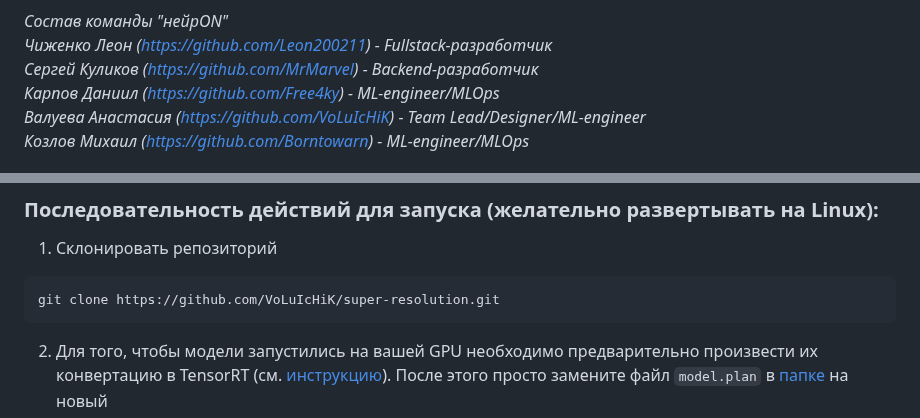
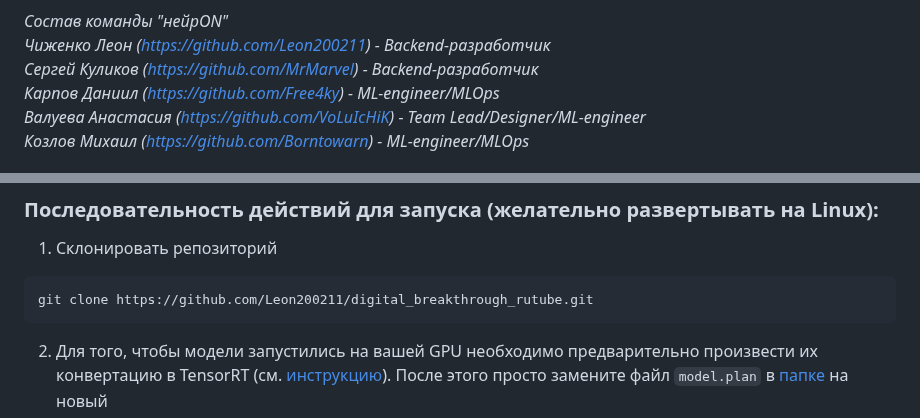
Before and after one commit to Leon200211/digital_breakthrough_rutube, a Markdown page: README.md, 2 parts joined by grey strips. Rendered like a GitHub page.

````diff
--- a/README.md
+++ b/README.md
@@ -7,7 +7,7 @@
 
 
 *Состав команды "нейрON"*
-*Чиженко Леон (https://github.com/Leon200211) - Fullstack-разработчик*
+*Чиженко Леон (https://github.com/Leon200211) - Backend-разработчик*
 *Сергей Куликов (https://github.com/MrMarvel) - Backend-разработчик*
 *Карпов Даниил (https://github.com/Free4ky) - ML-engineer/MLOps*
 *Валуева Анастасия (https://github.com/VoLuIcHiK) - Team Lead/Designer/ML-engineer*
@@ -105,7 +99,7 @@
 
 1. Склонировать репозиторий
 ```Bash
-git clone https://github.com/VoLuIcHiK/super-resolution.git
+git clone https://github.com/Leon200211/digital_breakthrough_rutube.git
 ```
 2. Для того, чтобы модели запустились на вашей GPU необходимо предварительно произвести их конвертацию в TensorRT (см. [инструкцию](https://github.com/VoLuIcHiK/super-resolution/tree/main/model_convertation#readme)). Поcле этого просто замените файл `model.plan` в [папке](https://github.com/VoLuIcHiK/super-resolution/tree/main/tensorrt_models_running/real_esrganx4_fp16_tensorrt/1) на новый
 3. В папке проекта выполнить команду
````
Also changed, not shown: other parts of README.md (+6 -12 lines).
